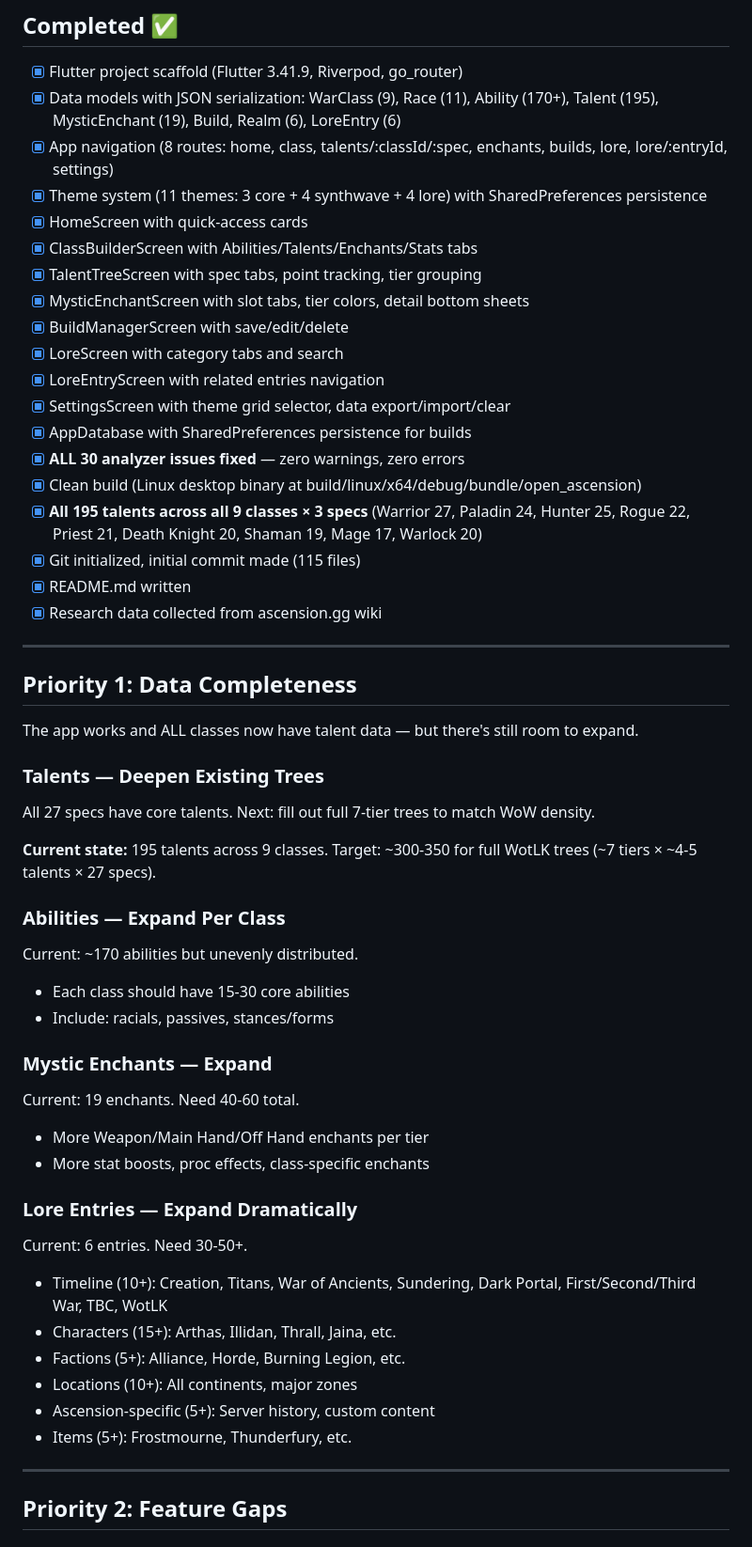
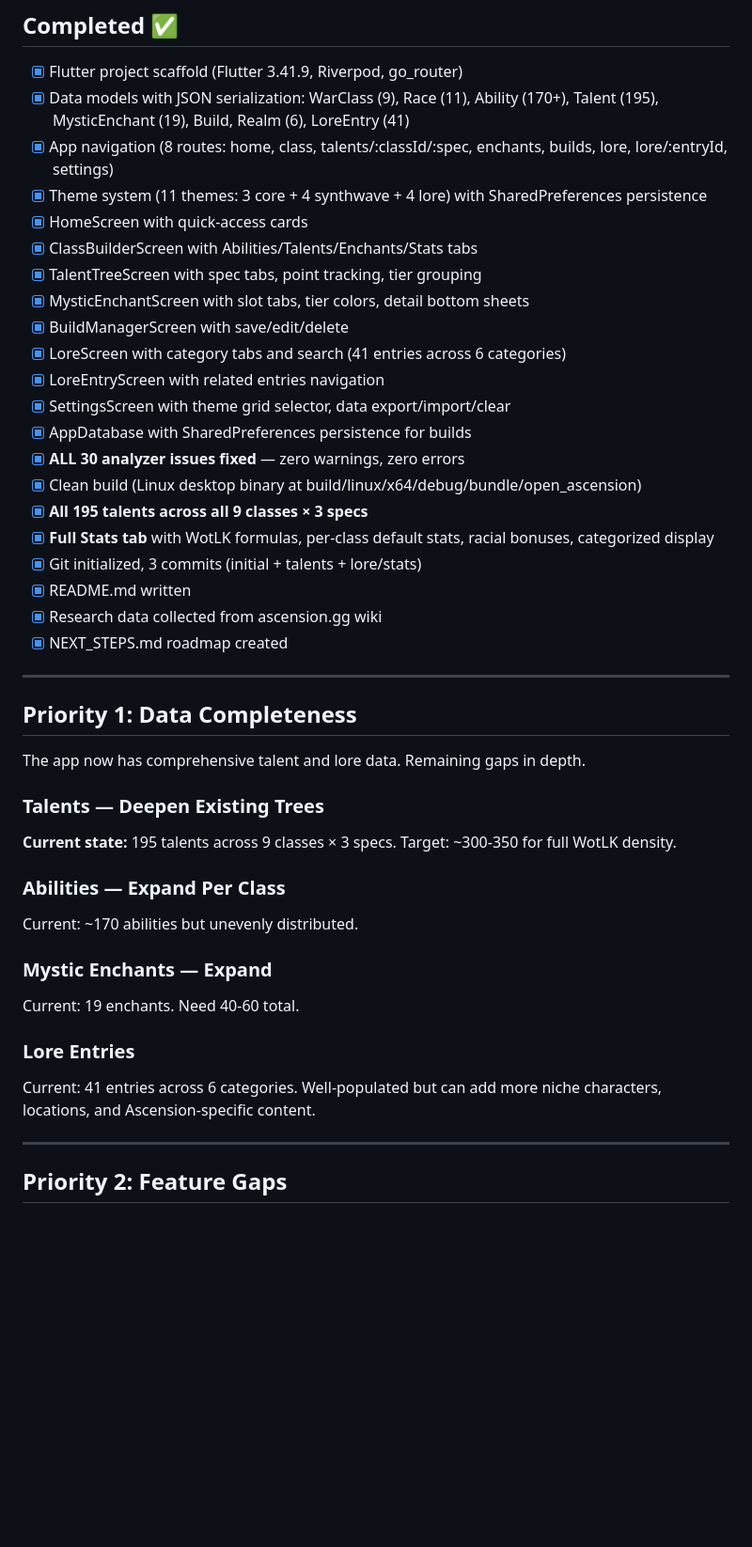
Before and after one commit to synthalorian/open_ascension, a Markdown page: NEXT_STEPS.md, the part around the change. Shown at 94% size. Rendered like a GitHub page; blank space fills up the shorter version.

Commit message:
Update NEXT_STEPS.md to reflect completed lore and stats work

```diff
--- a/NEXT_STEPS.md
+++ b/NEXT_STEPS.md
@@ -7,7 +7,7 @@ This file tracks what's done and what needs to happen next. Any session should r
 ## Completed ✅
 
 - [x] Flutter project scaffold (Flutter 3.41.9, Riverpod, go_router)
-- [x] Data models with JSON serialization: WarClass (9), Race (11), Ability (170+), Talent (195), MysticEnchant (19), Build, Realm (6), LoreEntry (6)
+- [x] Data models with JSON serialization: WarClass (9), Race (11), Ability (170+), Talent (195), MysticEnchant (19), Build, Realm (6), LoreEntry (41)
 - [x] App navigation (8 routes: home, class, talents/:classId/:spec, enchants, builds, lore, lore/:entryId, settings)
 - [x] Theme system (11 themes: 3 core + 4 synthwave + 4 lore) with SharedPreferences persistence
 - [x] HomeScreen with quick-access cards
@@ -15,50 +15,40 @@ This file tracks what's done and what needs to happen next. Any session should r
 - [x] TalentTreeScreen with spec tabs, point tracking, tier grouping
 - [x] MysticEnchantScreen with slot tabs, tier colors, detail bottom sheets
 - [x] BuildManagerScreen with save/edit/delete
-- [x] LoreScreen with category tabs and search
+- [x] LoreScreen with category tabs and search (41 entries across 6 categories)
 - [x] LoreEntryScreen with related entries navigation
 - [x] SettingsScreen with theme grid selector, data export/import/clear
 - [x] AppDatabase with SharedPreferences persistence for builds
 - [x] **ALL 30 analyzer issues fixed** — zero warnings, zero errors
 - [x] Clean build (Linux desktop binary at build/linux/x64/debug/bundle/open_ascension)
-- [x] **All 195 talents across all 9 classes × 3 specs** (Warrior 27, Paladin 24, Hunter 25, Rogue 22, Priest 21, Death Knight 20, Shaman 19, Mage 17, Warlock 20)
-- [x] Git initialized, initial commit made (115 files)
+- [x] **All 195 talents across all 9 classes × 3 specs**
+- [x] **Full Stats tab** with WotLK formulas, per-class default stats, racial bonuses, categorized display
+- [x] Git initialized, 3 commits (initial + talents + lore/stats)
 - [x] README.md written
 - [x] Research data collected from ascension.gg wiki
+- [x] NEXT_STEPS.md roadmap created
 
 ---
 
 ## Priority 1: Data Completeness
 
-The app works and ALL classes now have talent data — but there's still room to expand.
+The app now has comprehensive talent and lore data. Remaining gaps in depth.
 
 ### Talents — Deepen Existing Trees
 
-All 27 specs have core talents. Next: fill out full 7-tier trees to match WoW density.
-
-**Current state:** 195 talents across 9 classes. Target: ~300-350 for full WotLK trees (~7 tiers × ~4-5 talents × 27 specs).
+**Current state:** 195 talents across 9 classes × 3 specs. Target: ~300-350 for full WotLK density.
 
 ### Abilities — Expand Per Class
 
 Current: ~170 abilities but unevenly distributed.
-- Each class should have 15-30 core abilities
-- Include: racials, passives, stances/forms
 
 ### Mystic Enchants — Expand
 
 Current: 19 enchants. Need 40-60 total.
-- More Weapon/Main Hand/Off Hand enchants per tier
-- More stat boosts, proc effects, class-specific enchants
 
-### Lore Entries — Expand Dramatically
+### Lore Entries
 
-Current: 6 entries. Need 30-50+.
-- Timeline (10+): Creation, Titans, War of Ancients, Sundering, Dark Portal, First/Second/Third War, TBC, WotLK
-- Characters (15+): Arthas, Illidan, Thrall, Jaina, etc.
-- Factions (5+): Alliance, Horde, Burning Legion, etc.
-- Locations (10+): All continents, major zones
-- Ascension-specific (5+): Server history, custom content
-- Items (5+): Frostmourne, Thunderfury, etc.
+Current: 41 entries across 6 categories. Well-populated but can add more niche characters, locations, and Ascension-specific content.
 
 ---
 
```
